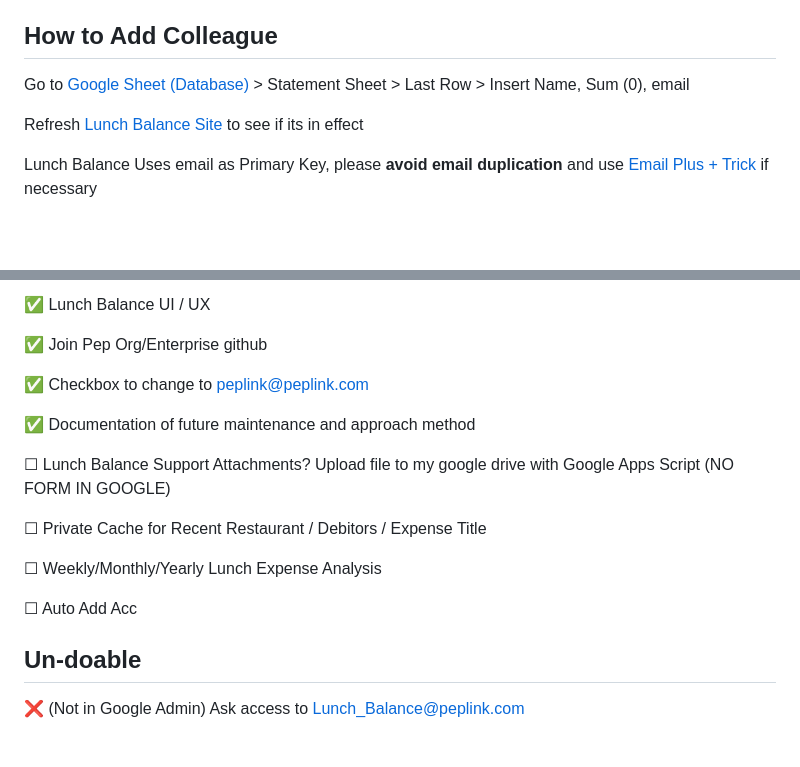
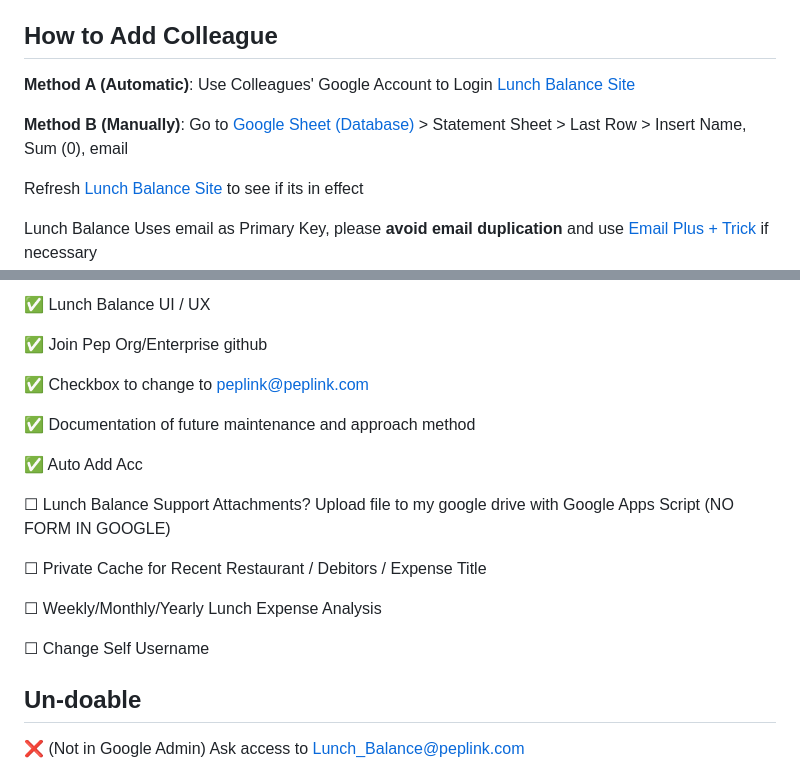
Before and after one commit to ZacharyLaw/lunch, a Markdown page: readme.md, 2 parts joined by grey strips. GitHub-like rendering; blank space fills up the shorter version.

```diff
--- a/readme.md
+++ b/readme.md
@@ -16,7 +16,9 @@ Go to [Google Sheet (Database)](https://docs.google.com/spreadsheets/d/1pU4uWo6H
 Refresh [Lunch Balance Site](https://sites.google.com/peplink.com/lunch) to see if its in effect
 
 ## How to Add Colleague
-Go to [Google Sheet (Database)](https://docs.google.com/spreadsheets/d/1pU4uWo6HQUNyoJ5C7ZLx-tJ1Pk0Vvxsmgc04hw0UWtw/edit?usp=sharing) > Statement Sheet > Last Row > Insert Name, Sum (0), email
+**Method A (Automatic)**: Use Colleagues' Google Account to Login [Lunch Balance Site](https://sites.google.com/peplink.com/lunch)
+
+**Method B (Manually)**: Go to [Google Sheet (Database)](https://docs.google.com/spreadsheets/d/1pU4uWo6HQUNyoJ5C7ZLx-tJ1Pk0Vvxsmgc04hw0UWtw/edit?usp=sharing) > Statement Sheet > Last Row > Insert Name, Sum (0), email
 
 Refresh [Lunch Balance Site](https://sites.google.com/peplink.com/lunch) to see if its in effect
 
@@ -58,13 +60,15 @@ Refresh [Lunch Balance Site](https://sites.google.com/peplink.com/lunch) to see
 
 ✅ Documentation of future maintenance and approach method
 
+✅ Auto Add Acc
+
 ☐ Lunch Balance Support Attachments? Upload file to my google drive with Google Apps Script (NO FORM IN GOOGLE)
 
 ☐ Private Cache for Recent Restaurant / Debitors / Expense Title
 
 ☐ Weekly/Monthly/Yearly Lunch Expense Analysis
 
-☐ Auto Add Acc
+☐ Change Self Username
 
 
 
```
